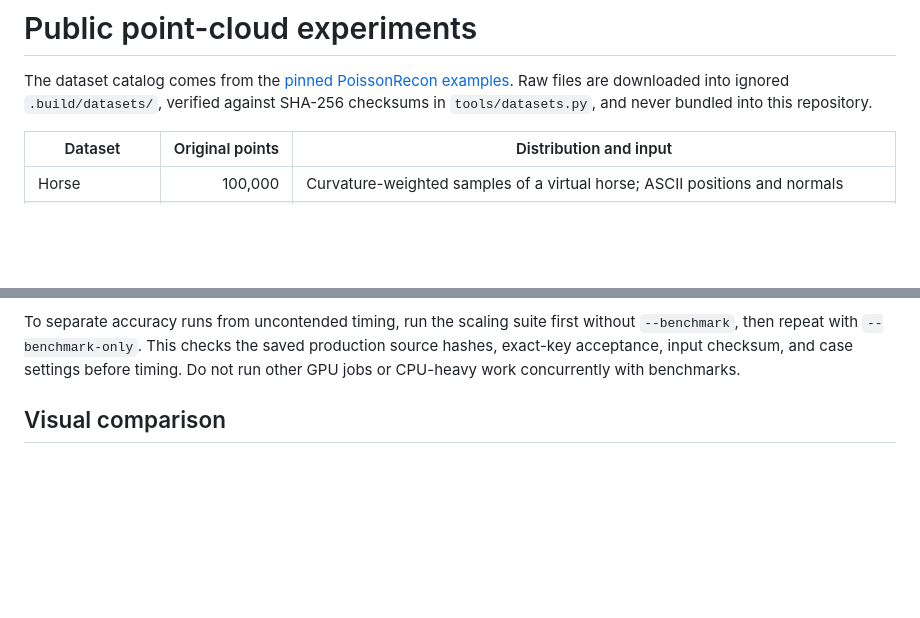
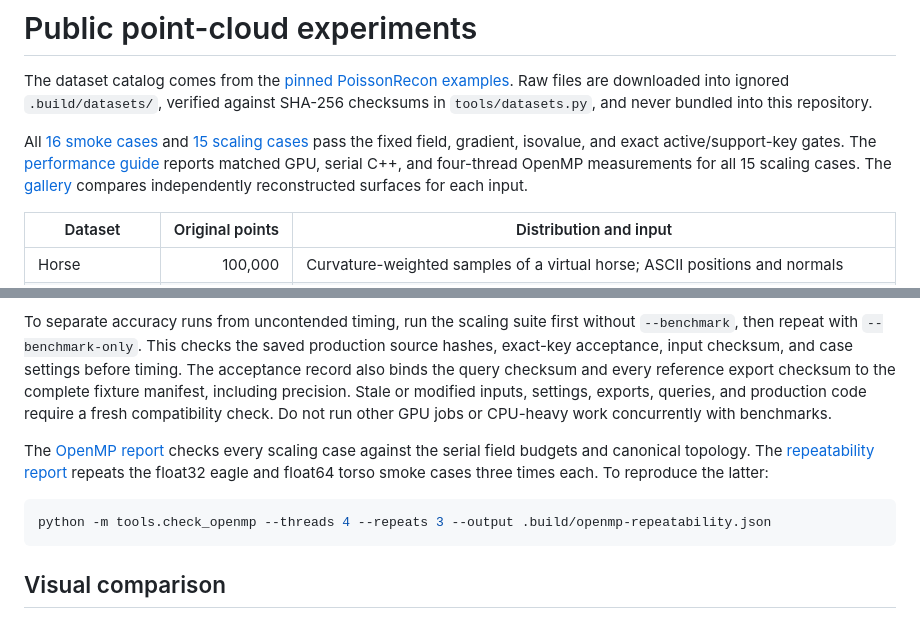
Before and after one commit to alecjacobson/warp-psr, a Markdown page: docs/datasets.md, 2 parts joined by grey strips. Drawn GitHub-style; blank space fills up the shorter version.

````diff
--- a/docs/datasets.md
+++ b/docs/datasets.md
@@ -3,6 +3,13 @@
 The dataset catalog comes from the [pinned PoissonRecon examples](https://github.com/mkazhdan/PoissonRecon/blob/262b0f539d404057d1f36e1adc07fc9388678899/README.md#usage-examples-with-sample-data).
 Raw files are downloaded into ignored `.build/datasets/`, verified against
 SHA-256 checksums in `tools/datasets.py`, and never bundled into this repository.
+
+All [16 smoke cases](results/public-smoke.json) and
+[15 scaling cases](results/public-scaling-accuracy.json) pass the fixed field,
+gradient, isovalue, and exact active/support-key gates. The
+[performance guide](performance.md) reports matched GPU, serial C++, and
+four-thread OpenMP measurements for all 15 scaling cases. The
+[gallery](gallery.md) compares independently reconstructed surfaces for each input.
 
 | Dataset | Original points | Distribution and input |
 | --- | ---: | --- |
@@ -80,7 +87,20 @@ baseline explicitly limits the runtime to four threads. See [#50](https://github
 To separate accuracy runs from uncontended timing, run the scaling suite first
 without `--benchmark`, then repeat with `--benchmark-only`. This checks the saved
 production source hashes, exact-key acceptance, input checksum, and case settings
-before timing. Do not run other GPU jobs or CPU-heavy work concurrently with benchmarks.
+before timing. The acceptance record also binds the query checksum and every
+reference export checksum to the complete fixture manifest, including precision.
+Stale or modified inputs, settings, exports, queries, and production code require
+a fresh compatibility check. Do not run other GPU jobs or CPU-heavy work
+concurrently with benchmarks.
+
+The [OpenMP report](results/openmp-scaling.json) checks every scaling case against
+the serial field budgets and canonical topology. The
+[repeatability report](results/openmp-repeatability.json) repeats the float32
+eagle and float64 torso smoke cases three times each. To reproduce the latter:
+
+```sh
+python -m tools.check_openmp --threads 4 --repeats 3 --output .build/openmp-repeatability.json
+```
 
 ## Visual comparison
 
````
Also changed, not shown: README.md (+34 -40 lines), docs/gallery.md (added, +63 -0 lines), docs/performance.md (added, +80 -0 lines), docs/results/bunny-reconstruction.png (added), docs/results/eagle-reconstruction.png, docs/results/horse-reconstruction.png (added), docs/results/torso-reconstruction.png (added), 10 other files.
